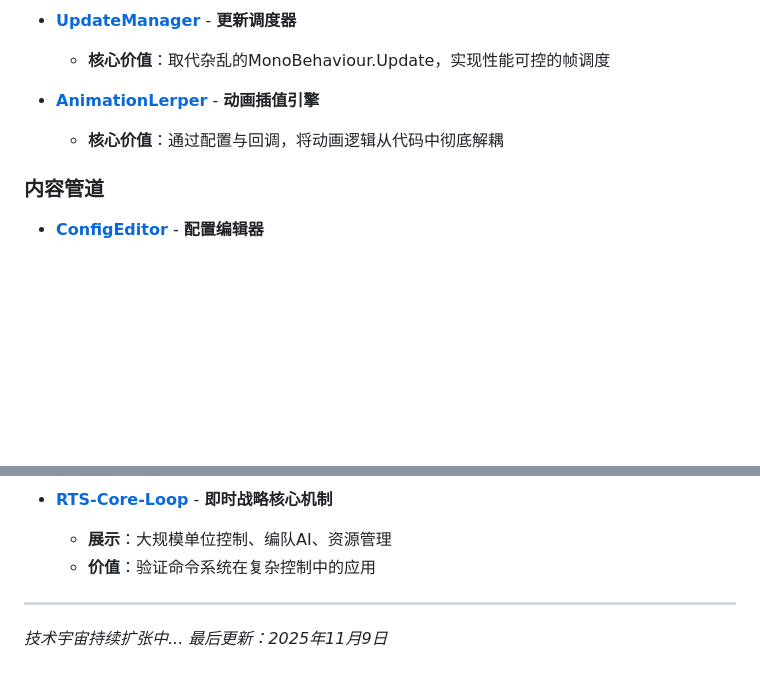
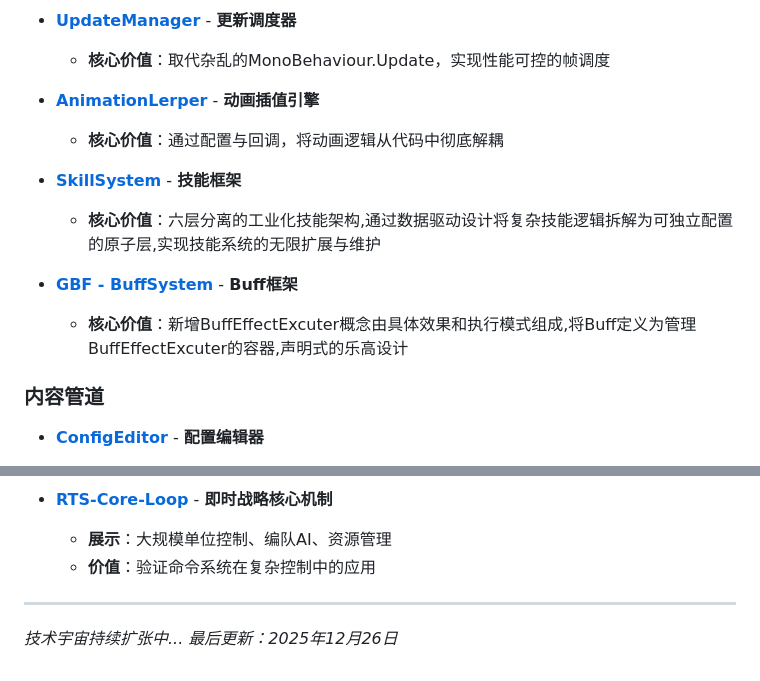
Before and after one commit to PeterParkers007/Tech-Cosmos, a Markdown page: GALAXY.md, 2 parts joined by grey strips. GitHub-like rendering; blank space fills up the shorter version.

Commit message:
更新 GALAXY.md

```diff
--- a/GALAXY.md
+++ b/GALAXY.md
@@ -24,6 +24,12 @@
 
 *   **[AnimationLerper](https://github.com/PeterParkers007/Tech-Cosmos.Runtime.Animation.git)** - **动画插值引擎**
     - **核心价值**：通过配置与回调，将动画逻辑从代码中彻底解耦
+
+*   **[SkillSystem](https://github.com/PeterParkers007/Tech-Cosmos.Framework.SkillSystem.git)** - **技能框架**
+    - **核心价值**：六层分离的工业化技能架构,通过数据驱动设计将复杂技能逻辑拆解为可独立配置的原子层,实现技能系统的无限扩展与维护
+
+*   **[GBF - BuffSystem](https://github.com/PeterParkers007/Tech-Cosmos.Framework.BuffSystem.git)** - **Buff框架**
+    - **核心价值**：新增BuffEffectExcuter概念由具体效果和执行模式组成,将Buff定义为管理BuffEffectExcuter的容器,声明式的乐高设计
 
 ### 内容管道
 *   **[ConfigEditor](https://github.com/yourname/ConfigEditor)** - **配置编辑器**
@@ -87,4 +93,4 @@
 
 ---
 
-*技术宇宙持续扩张中... 最后更新：2025年11月9日*
+*技术宇宙持续扩张中... 最后更新：2025年12月26日*
```
